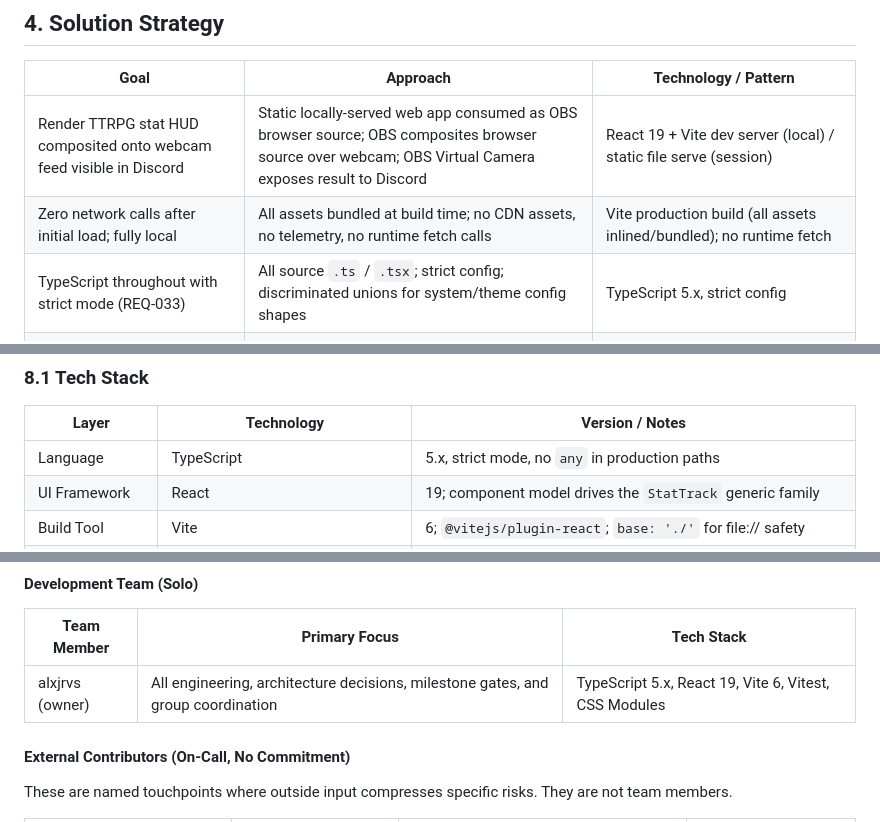
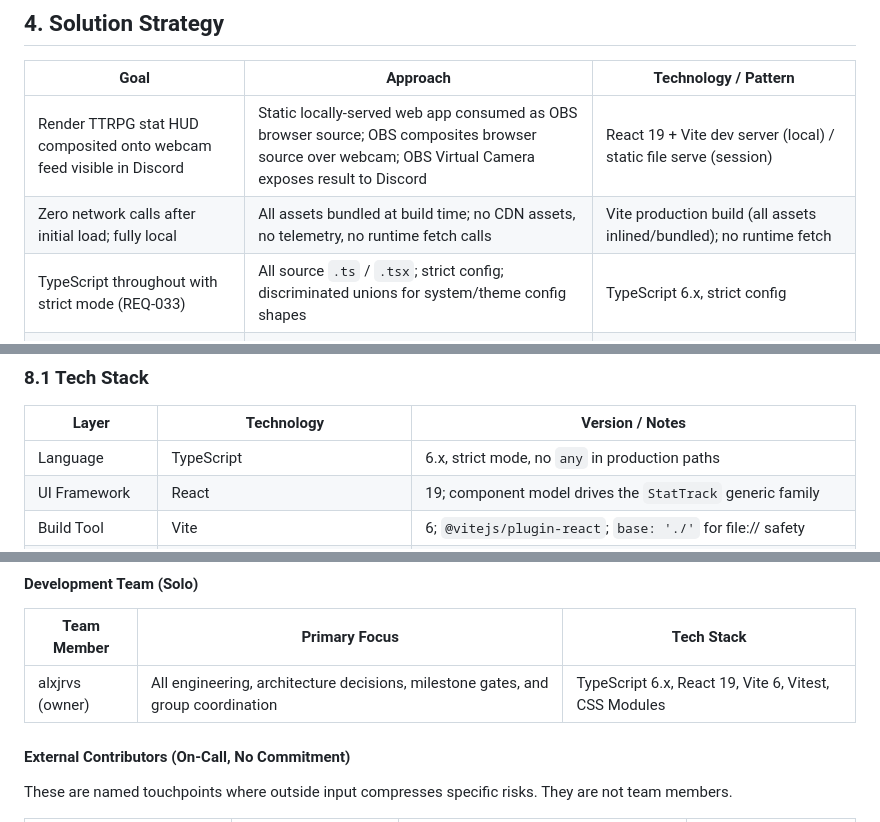
Before and after one commit to alxjrvs/vellum, a Markdown page: docs/architecture.md, 3 parts joined by grey strips. GitHub-like rendering.

Commit message:
chore(docs): bump TypeScript pin from 5.x to 6.x

```diff
--- a/docs/architecture.md
+++ b/docs/architecture.md
@@ -128,7 +128,7 @@ All channels are local. There are no network sockets, no WebSocket connections,
 |------|---------|---------------------|
 | Render TTRPG stat HUD composited onto webcam feed visible in Discord | Static locally-served web app consumed as OBS browser source; OBS composites browser source over webcam; OBS Virtual Camera exposes result to Discord | React 19 + Vite dev server (local) / static file serve (session) |
 | Zero network calls after initial load; fully local | All assets bundled at build time; no CDN assets, no telemetry, no runtime fetch calls | Vite production build (all assets inlined/bundled); no runtime fetch |
-| TypeScript throughout with strict mode (REQ-033) | All source `.ts` / `.tsx`; strict config; discriminated unions for system/theme config shapes | TypeScript 5.x, strict config |
+| TypeScript throughout with strict mode (REQ-033) | All source `.ts` / `.tsx`; strict config; discriminated unions for system/theme config shapes | TypeScript 6.x, strict config |
 | Data-driven stat model so second system frame is config + reuse, not a rewrite (REQ-018, REQ-019, REQ-020) | System config and theme config are TypeScript data files loaded at runtime; generic `StatTrack` component family renders any pip/slot track from config inputs | Discriminated-union TS types for configs; React component props derived from config shape |
 | Session state survives OBS browser source reload in <1 s (REQ-031) | Write all mutable stat state to `localStorage` on every change; read synchronously on mount | Browser `localStorage` API (synchronous, zero-latency reads) |
 | Portable character files across sessions (REQ-022, REQ-023, REQ-041) | JSON import via browser `<input type="file">` File API; JSON export via `Blob` + `URL.createObjectURL` | Browser-native File API; no filesystem server |
@@ -548,7 +548,7 @@ Setup is performed once per machine. OBS scene settings persist; the player reop
 
 | Layer | Technology | Version / Notes |
 |-------|-----------|----------------|
-| Language | TypeScript | 5.x, strict mode, no `any` in production paths |
+| Language | TypeScript | 6.x, strict mode, no `any` in production paths |
 | UI Framework | React | 19; component model drives the `StatTrack` generic family |
 | Build Tool | Vite | 6; `@vitejs/plugin-react`; `base: './'` for file:// safety |
 | Package Manager | Bun | Latest stable; used for install, script running, and lockfile |
@@ -1816,7 +1816,7 @@ This is a single-developer personal project.
 
 | Team Member | Primary Focus | Tech Stack |
 |-------------|---------------|------------|
-| alxjrvs (owner) | All engineering, architecture decisions, milestone gates, and group coordination | TypeScript 5.x, React 19, Vite 6, Vitest, CSS Modules |
+| alxjrvs (owner) | All engineering, architecture decisions, milestone gates, and group coordination | TypeScript 6.x, React 19, Vite 6, Vitest, CSS Modules |
 
 #### External Contributors (On-Call, No Commitment)
 
```
